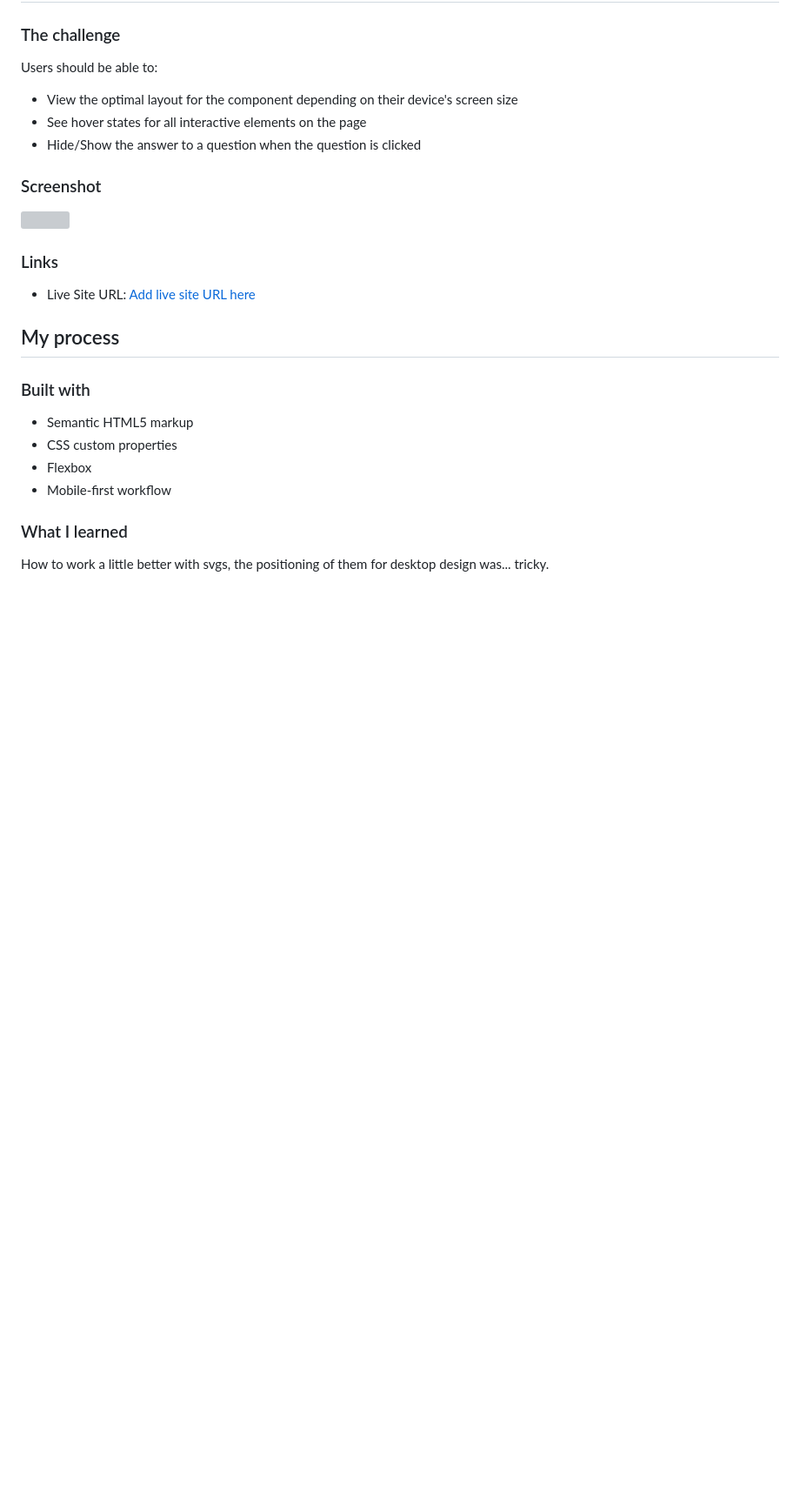
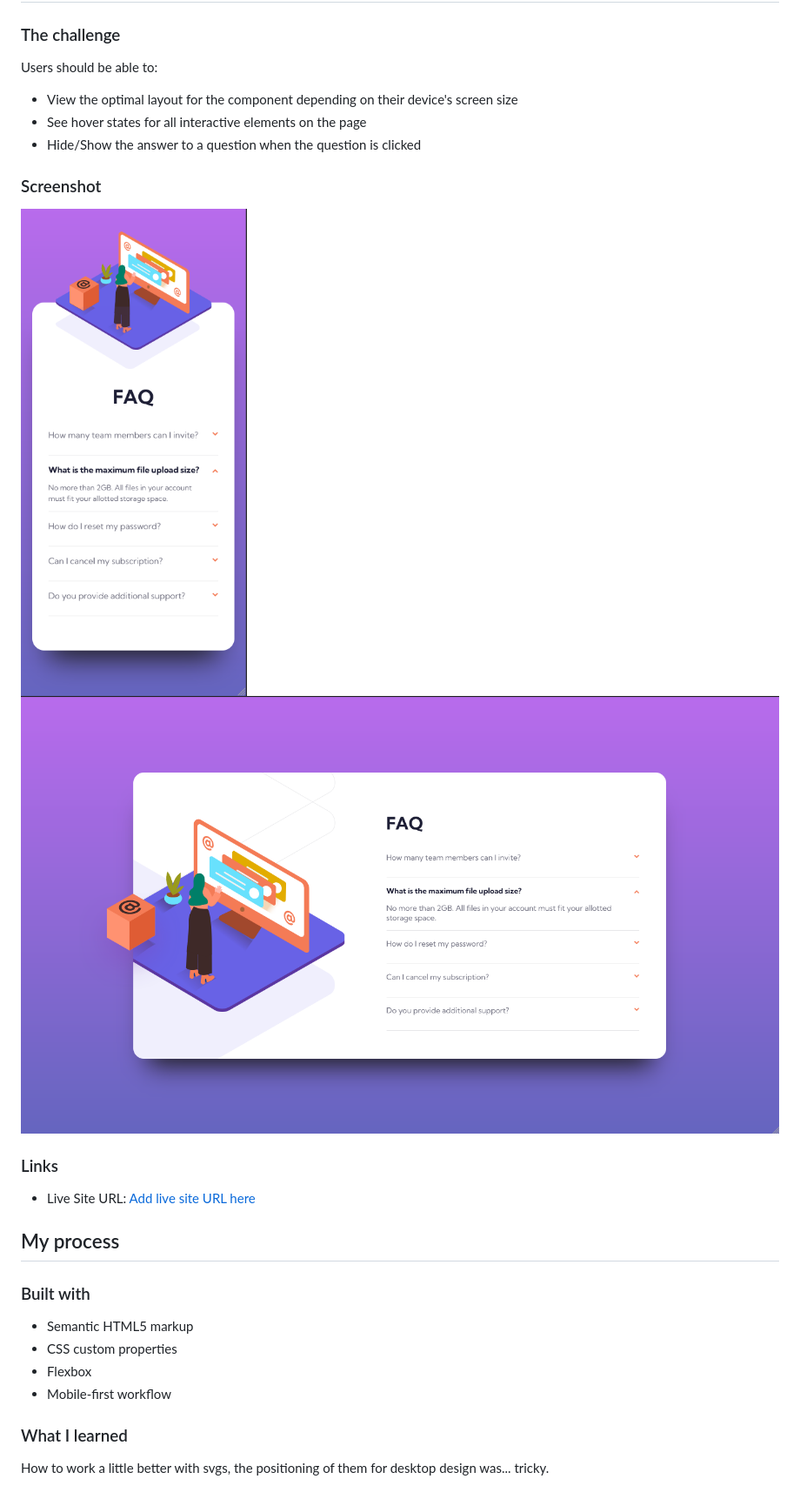
Before and after one commit to HugoMoncada/FAQ-accordion-card, a Markdown page: README.md, the part around the change. Shown: that part at 87% size. Rendered like a GitHub page; pictures changed too: images/desktop.png (added), images/mobile.png (added); blank space fills up the shorter version; grey boxes are pictures that could not be loaded.

Commit message:
add screenshots

```diff
--- a/README.md
+++ b/README.md
@@ -25,7 +25,8 @@ Users should be able to:
 
 ### Screenshot
 
-![](./screenshot.jpg)
+![](./images/mobile.png)
+![](./images/desktop.png)
 
 
 
```
